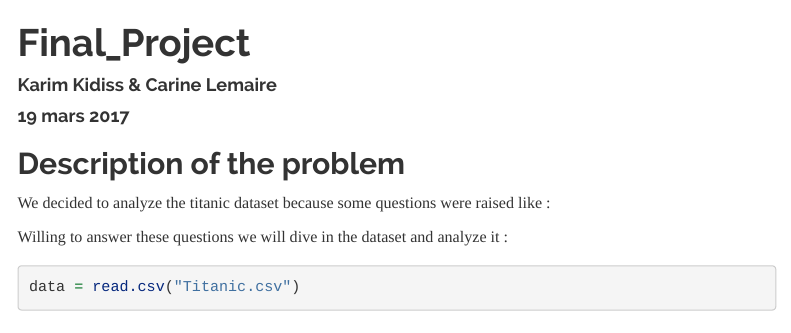
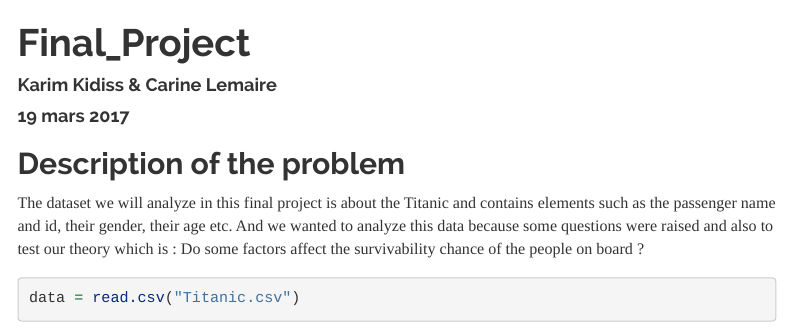
Before and after one commit to Ozerioss/Titanic_Prediction, an R Markdown document (FinalProject.Rmd): the page in a window 1100 px wide, from its top. Rendered offline with R 4.5, knitr and Pandoc, with nearby package versions; some code elsewhere in the file could not run offline; menus at the side of the page are left out.

Commit message:
detailed the description of the problem

````diff
--- a/FinalProject.Rmd
+++ b/FinalProject.Rmd
@@ -17,9 +17,7 @@ knitr::opts_chunk$set(echo = TRUE)
 
 ## Description of the problem
 
-We decided to analyze the titanic dataset because some questions were raised like :
-
-Willing to answer these questions we will dive in the dataset and analyze it :
+The dataset we will analyze in this final project is about the Titanic and contains elements such as the passenger name and id, their gender, their age etc. And we wanted to analyze this data because some questions were raised and also to test our theory which is : Do some factors affect the survivability chance of the people on board ?
 
 
 ```{r}
````
Also changed, not shown: FinalProject.Rmd (4 more changed lines).
